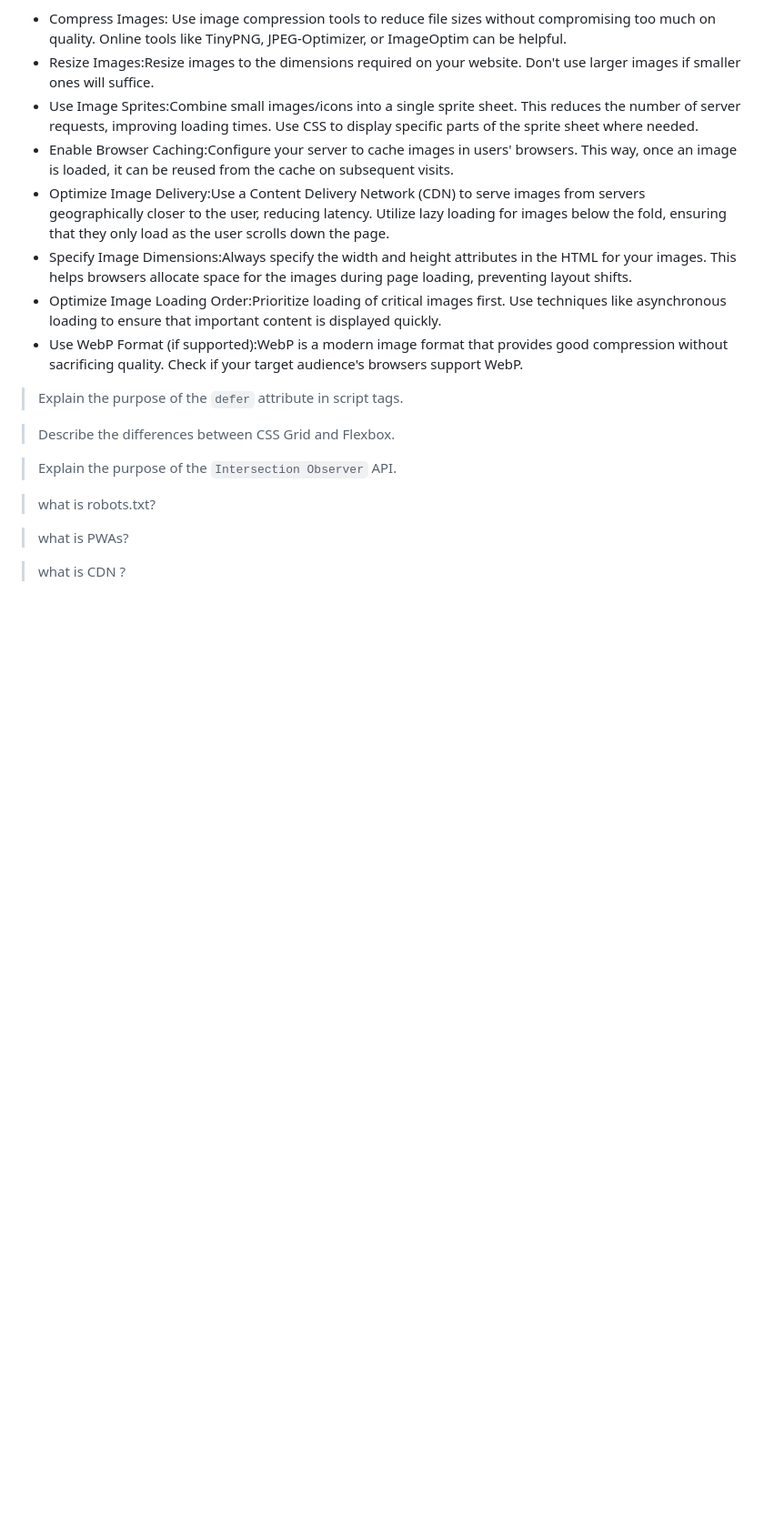
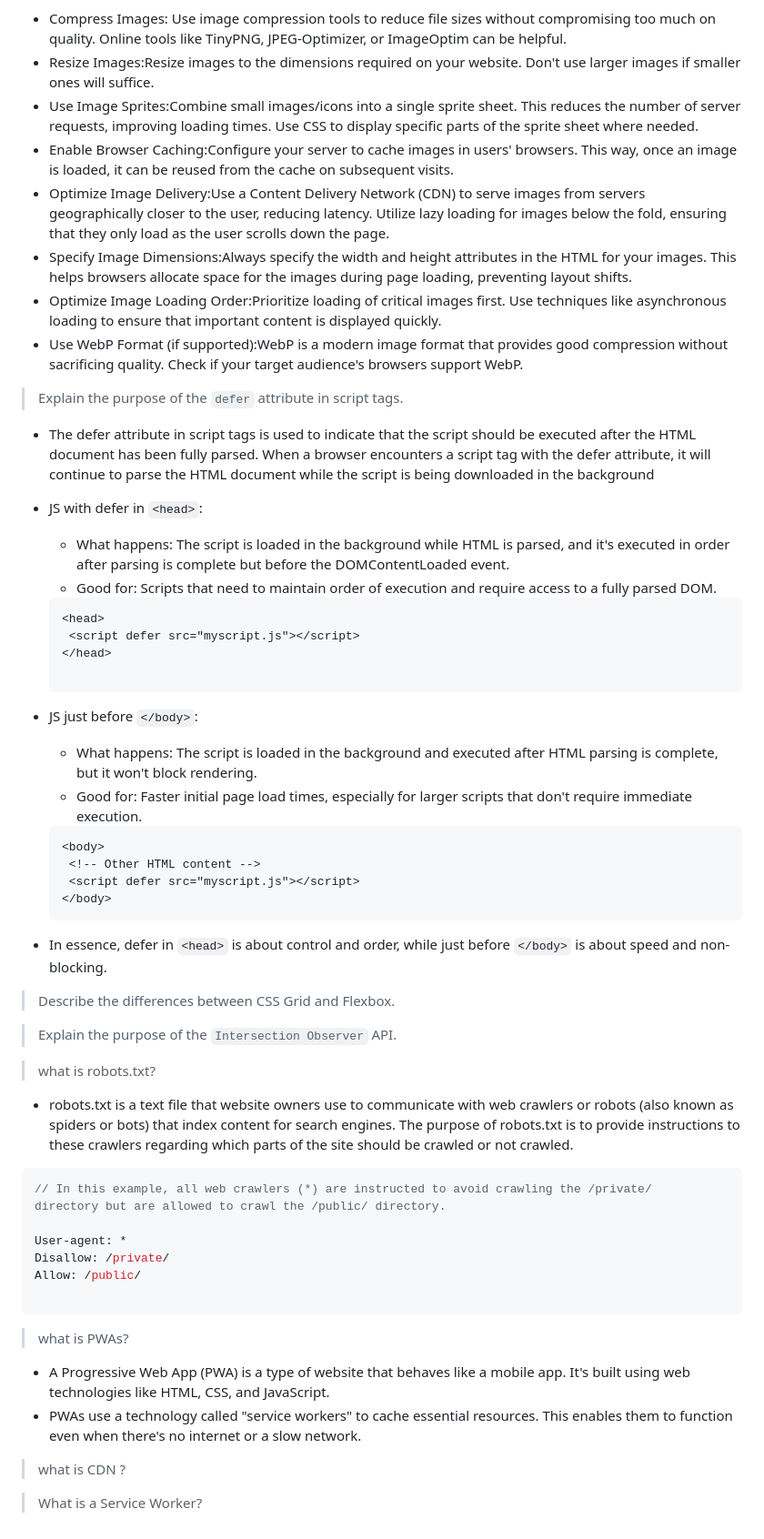
Before and after one commit to manggic/frontend-interview-question, a Markdown page: README.md, the part around the change. Shown: that part at 91% size. GitHub-like rendering; blank space fills up the shorter version.

Commit message:
updated readme with some new answers

````diff
--- a/README.md
+++ b/README.md
@@ -1105,13 +1105,50 @@ Utilize lazy loading for images below the fold, ensuring that they only load as
 * Use WebP Format (if supported):WebP is a modern image format that provides good compression without sacrificing quality. Check if your target audience's browsers support WebP.
 
 > Explain the purpose of the `defer` attribute in script tags.
+* The defer attribute in script tags is used to indicate that the script should be executed after the HTML document has been fully parsed. When a browser encounters a script tag with the defer attribute, it will continue to parse the HTML document while the script is being downloaded in the background
+* JS with defer in `<head>`:
+
+   * What happens: The script is loaded in the background while HTML is parsed, and it's executed in order after parsing is complete but before the DOMContentLoaded event.
+   * Good for: Scripts that need to maintain order of execution and require access to a fully parsed DOM.
+   ```html
+   <head>
+    <script defer src="myscript.js"></script>
+   </head>
+
+   ```
+
+* JS just before `</body>`:
+
+   * What happens: The script is loaded in the background and executed after HTML parsing is complete, but it won't block rendering.
+   * Good for: Faster initial page load times, especially for larger scripts that don't require immediate execution.
+   ```html
+   <body>
+    <!-- Other HTML content -->
+    <script defer src="myscript.js"></script>
+   </body>
+   ```
+
+* In essence, defer in `<head>` is about control and order, while just before `</body>` is about speed and non-blocking.
 
 > Describe the differences between CSS Grid and Flexbox.
 
 > Explain the purpose of the `Intersection Observer` API.
 
 > what is robots.txt?
+* robots.txt is a text file that website owners use to communicate with web crawlers or robots (also known as spiders or bots) that index content for search engines. The purpose of robots.txt is to provide instructions to these crawlers regarding which parts of the site should be crawled or not crawled.
+```javascript
+// In this example, all web crawlers (*) are instructed to avoid crawling the /private/  directory but are allowed to crawl the /public/ directory.
+
+User-agent: *
+Disallow: /private/
+Allow: /public/
+
+```
 
 > what is PWAs?
+* A Progressive Web App (PWA) is a type of website that behaves like a mobile app. It's built using web technologies like HTML, CSS, and JavaScript.
+* PWAs use a technology called "service workers" to cache essential resources. This enables them to function even when there's no internet or a slow network.
 
 > what is CDN ?
+
+> What is a Service Worker?
````
